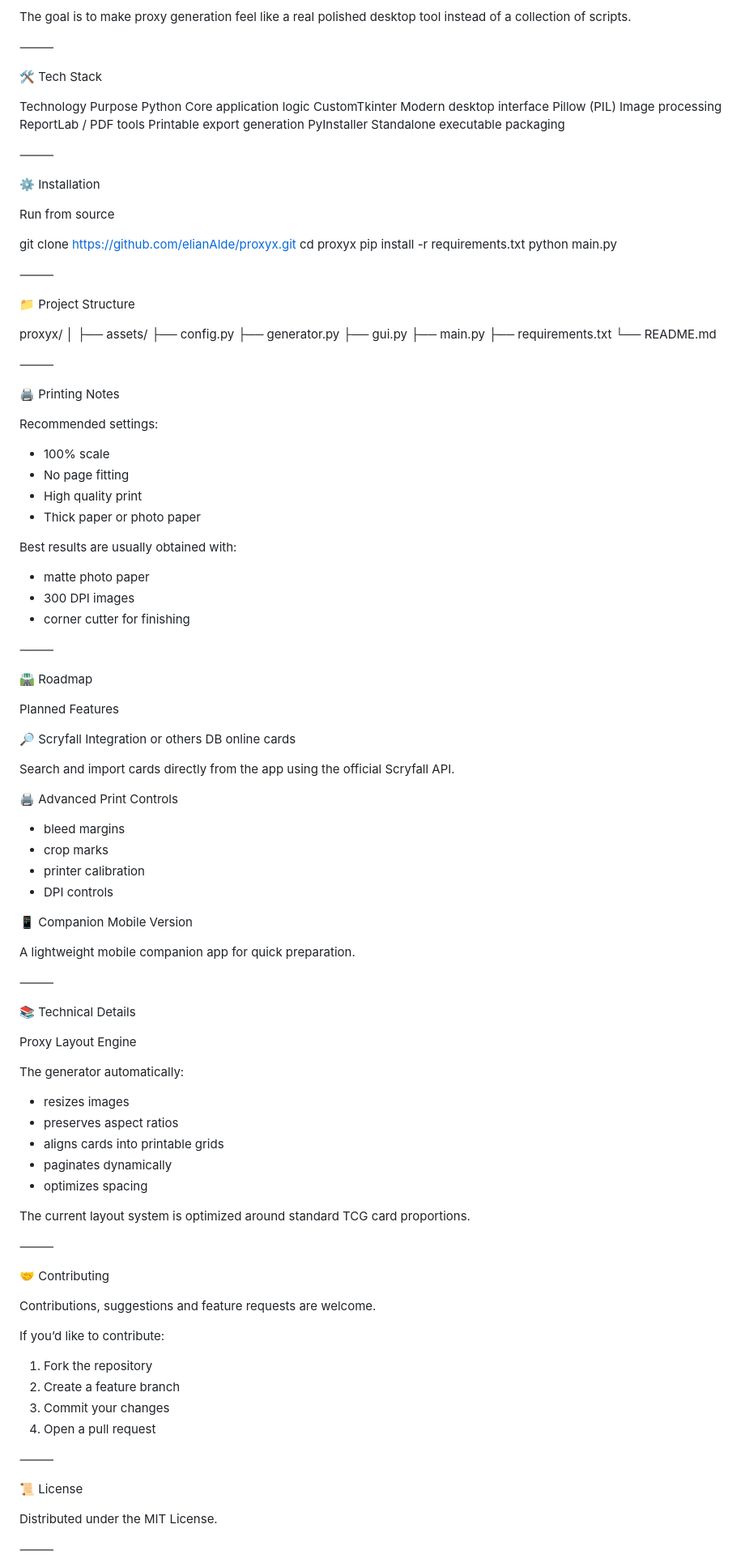
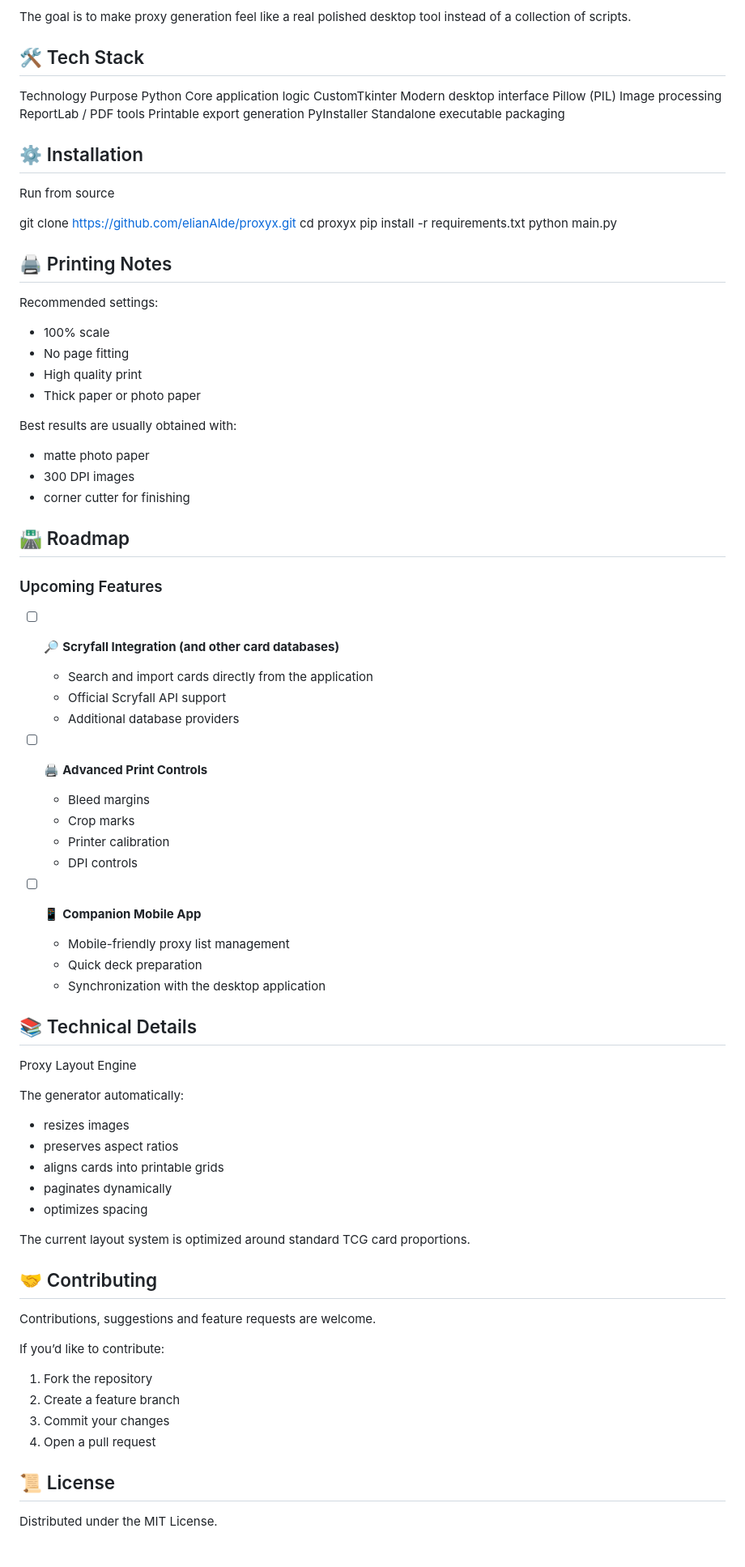
Before and after one commit to elianAlde/proxyx, a Markdown page: README.md, the part around one of its changes. Shown at 81% size. Rendered like a GitHub page.

```diff
--- a/README.md
+++ b/README.md
@@ -115,9 +105,8 @@ This project focuses on:
 
 The goal is to make proxy generation feel like a real polished desktop tool instead of a collection of scripts.
 
-⸻
 
-🛠 Tech Stack
+## 🛠 Tech Stack
 
 Technology	Purpose
 Python	Core application logic
@@ -126,9 +115,8 @@ Pillow (PIL)	Image processing
 ReportLab / PDF tools	Printable export generation
 PyInstaller	Standalone executable packaging
 
-⸻
 
-⚙ Installation
+## ⚙ Installation
 
 Run from source
 
@@ -137,23 +125,8 @@ cd proxyx
 pip install -r requirements.txt
 python main.py
 
-⸻
 
-📁 Project Structure
-
-proxyx/
-│
-├── assets/
-├── config.py
-├── generator.py
-├── gui.py
-├── main.py
-├── requirements.txt
-└── README.md
-
-⸻
-
-🖨 Printing Notes
+## 🖨 Printing Notes
 
 Recommended settings:
 
@@ -168,30 +141,29 @@ Best results are usually obtained with:
 * 300 DPI images
 * corner cutter for finishing
 
-⸻
 
-🛣 Roadmap
+## 🛣 Roadmap
 
-Planned Features
+### Upcoming Features
 
-🔎 Scryfall Integration or others DB online cards
+- [ ] 🔎 **Scryfall Integration (and other card databases)**
+  - Search and import cards directly from the application
+  - Official Scryfall API support
+  - Additional database providers
 
-Search and import cards directly from the app using the official Scryfall API.
+- [ ] 🖨 **Advanced Print Controls**
+  - Bleed margins
+  - Crop marks
+  - Printer calibration
+  - DPI controls
 
-🖨 Advanced Print Controls
+- [ ] 📱 **Companion Mobile App**
+  - Mobile-friendly proxy list management
+  - Quick deck preparation
+  - Synchronization with the desktop application
 
-* bleed margins
-* crop marks
-* printer calibration
-* DPI controls
 
-📱 Companion Mobile Version
-
-A lightweight mobile companion app for quick preparation.
-
-⸻
-
-📚 Technical Details
+## 📚 Technical Details
 
 Proxy Layout Engine
 
@@ -205,9 +177,8 @@ The generator automatically:
 
 The current layout system is optimized around standard TCG card proportions.
 
-⸻
 
-🤝 Contributing
+## 🤝 Contributing
 
 Contributions, suggestions and feature requests are welcome.
 
@@ -218,11 +189,9 @@ If you’d like to contribute:
 3. Commit your changes
 4. Open a pull request
 
-⸻
 
-📜 License
+## 📜 License
 
 Distributed under the MIT License.
 
-⸻
 
```
Also changed, not shown: other parts of README.md (+12 -22 lines).
